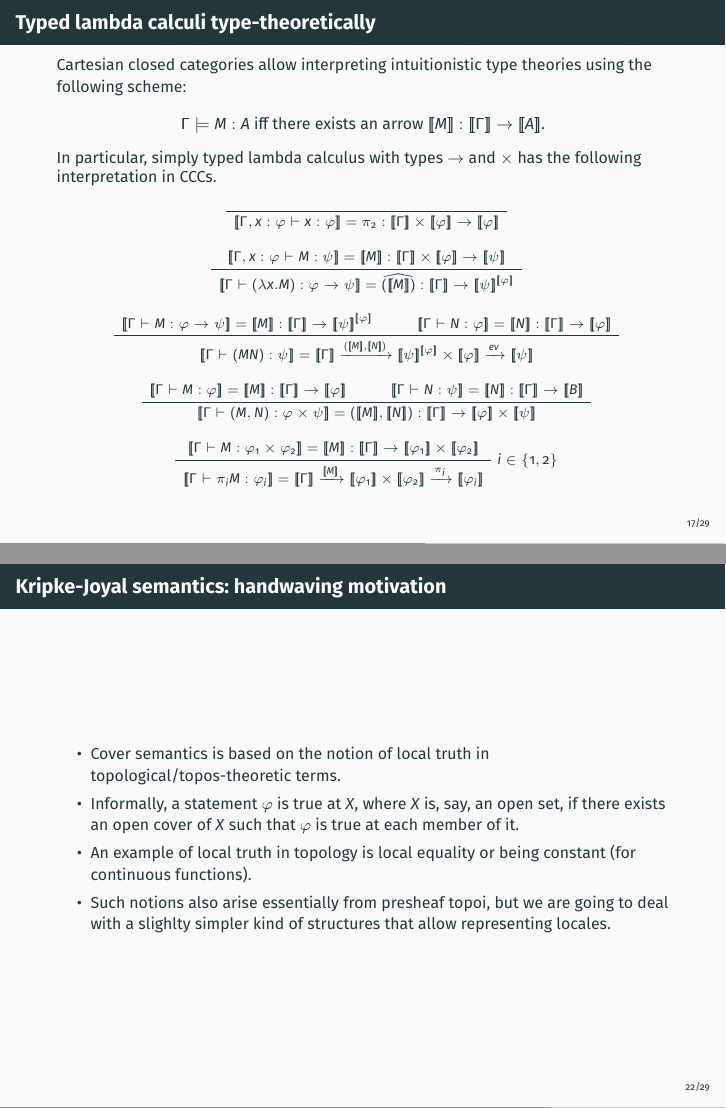
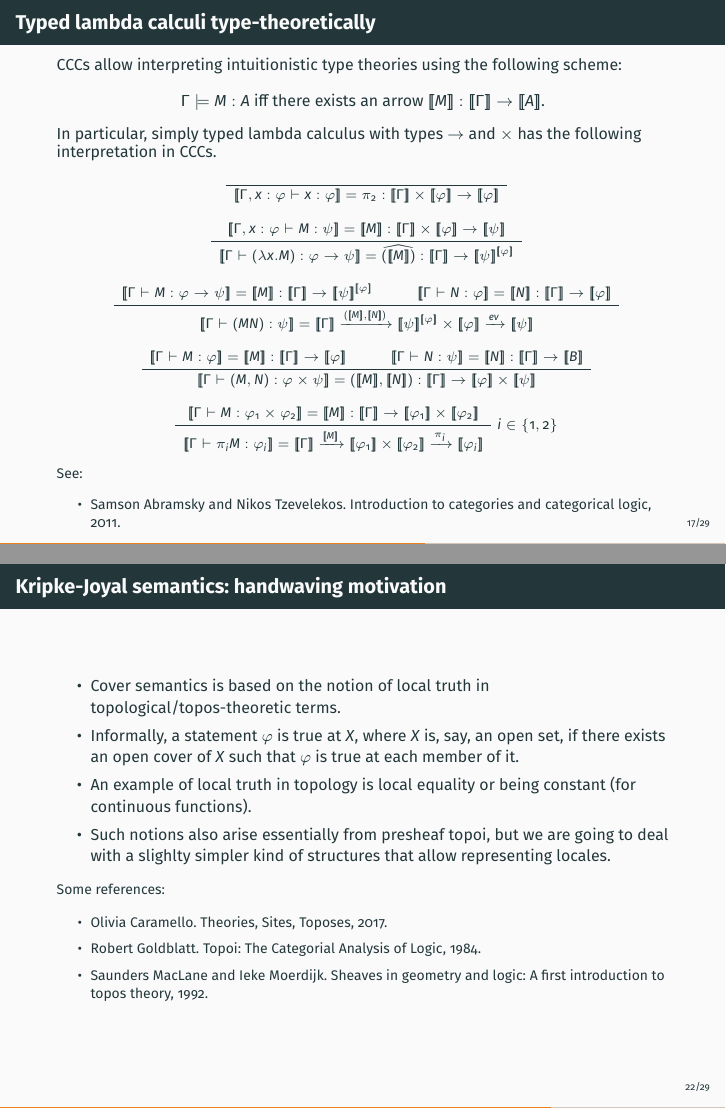
Before and after one commit to DanielRrr/pplv-iel-talk, LaTeX slides (Slides.tex): pages 33 and 47 of 63 before the commit and pages 33 and 48 of 64 after it, joined at a grey line. The pictures show the PDF file Slides.pdf that the author committed with the source.

Commit message:
minor improvements

```diff
--- a/Slides.tex
+++ b/Slides.tex
@@ -496,7 +497,7 @@ Some examples:
 \begin{frame}
 \frametitle{Typed lambda calculi type-theoretically}
 
-Cartesian closed categories allow interpreting intuitionistic type theories using the following scheme:
+CCCs allow interpreting intuitionistic type theories using the following scheme:
 \begin{center}
 $\Gamma \models M : A$ iff there exists an arrow $[\![M]\!] : [\![\Gamma]\!] \to [\![A]\!]$.
 \end{center}
@@ -538,6 +539,15 @@ In particular, simply typed lambda calculus with types $\to$ and $\times$ has th
 \end{prooftree}
 \end{small}
 }
+
+\onslide<2->{
+\begin{small}
+See:
+\begin{itemize}
+\item Samson Abramsky and Nikos Tzevelekos. Introduction to categories and categorical logic, 2011.
+\end{itemize}
+\end{small}
+}
 \end{frame}
 
 \begin{frame}
@@ -684,6 +695,17 @@ Some references:
 \item An example of local truth in topology is local equality or being constant (for continuous functions).
 \item Such notions also arise essentially from presheaf topoi, but we are going to deal with a slighlty simpler kind of structures that allow representing locales.
 \end{itemize}
+
+\onslide<2->{
+\begin{small}
+Some references:
+\begin{itemize}
+\item Olivia Caramello. Theories, Sites, Toposes, 2017.
+\item Robert Goldblatt. Topoi: The Categorial Analysis of Logic, 1984.
+\item Saunders MacLane and Ieke Moerdijk. Sheaves in geometry and logic: A first introduction to topos theory, 1992.
+\end{itemize}
+\end{small}
+}
 
 \end{frame}
 
```
Also changed, not shown: Slides.pdf, Slides.tex (9 more changed lines).
